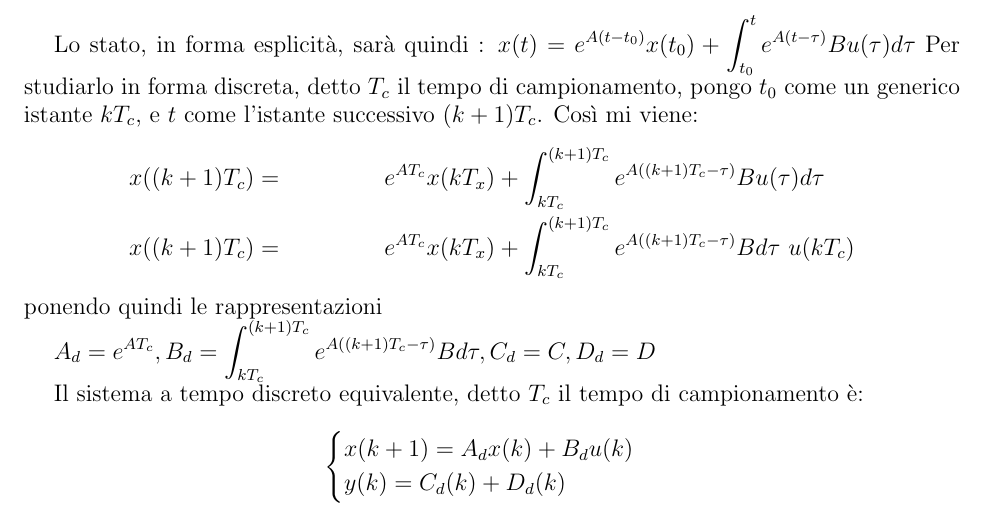
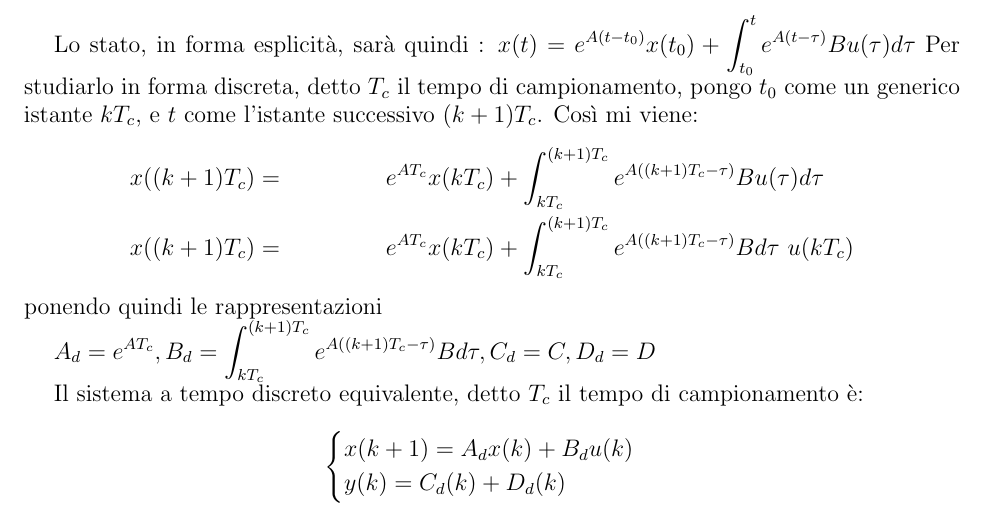
Before and after one commit to universityigi/TeoriaDeiSistemi, a LaTeX document (Domande Orale/teoria.tex): part of page 14 of 27, cut so that both start at the same text. Compiled offline with pdfLaTeX.

Commit message:
modified:   .gitignore 	modified:   Domande Orale/teoria.pdf 	modified:   Domande Orale/teoria.tex

```diff
--- a/Domande Orale/teoria.tex
+++ b/Domande Orale/teoria.tex
@@ -625,8 +625,8 @@ Lo stato, in forma esplicità, sarà quindi : \(\displaystyle x(t) = e^{A(t-t_0)
 Per studiarlo in forma discreta, detto $T_c$ il tempo di campionamento, pongo $t_0$ come un generico istante $kT_c$, e $t$ come l'istante successivo
 $(k+1)T_c$. Così mi viene:
 \begin{align*}
-    x((k+1)T_c) &=& e^{AT_c}x(kT_x) &+ \int_{kT_c}^{(k+1)T_c} e ^{A((k+1)T_c-\tau)}B u(\tau) d\tau \\
-    x((k+1)T_c) &=& e^{AT_c}x(kT_x) &+ \int_{kT_c}^{(k+1)T_c} e ^{A((k+1)T_c-\tau)}B  d\tau \ u(kT_c)
+    x((k+1)T_c) &=& e^{AT_c}x(kT_c) &+ \int_{kT_c}^{(k+1)T_c} e ^{A((k+1)T_c-\tau)}B u(\tau) d\tau \\
+    x((k+1)T_c) &=& e^{AT_c}x(kT_c) &+ \int_{kT_c}^{(k+1)T_c} e ^{A((k+1)T_c-\tau)}B  d\tau \ u(kT_c)
 \end{align*}
 ponendo quindi le rappresentazioni
 
```
Also changed, not shown: Domande Orale/teoria.pdf, 4 other files.
